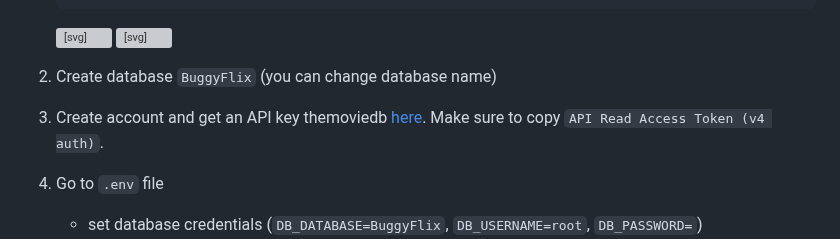
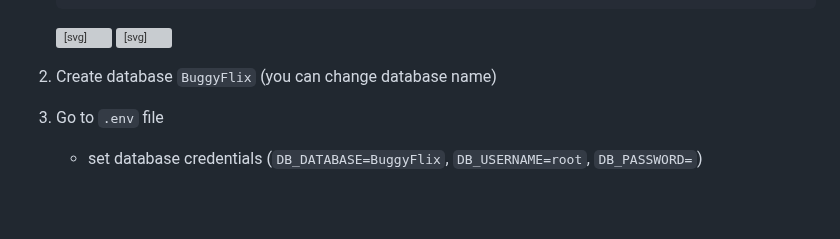
Before and after one commit to GitEBF/BuggyFlix, a Markdown page: README.md, the part around the change. Drawn GitHub-style; blank space fills up the shorter version; grey boxes are pictures that could not be loaded.

```diff
--- a/README.md
+++ b/README.md
@@ -17,9 +17,6 @@ A project for school, somewhat a bootleg of "Netflix"
 </li>
 <li>
 <p dir="auto">Create database <code>BuggyFlix</code> (you can change database name)</p>
-</li>
-<li>
-<p dir="auto">Create account and get an API key themoviedb <a href="https://www.themoviedb.org/settings/api" rel="nofollow"> here</a>. Make sure to copy <code>API Read Access Token (v4 auth)</code>.</p>
 </li>
 <li>
 <p dir="auto">Go to <code>.env</code> file</p>
```
